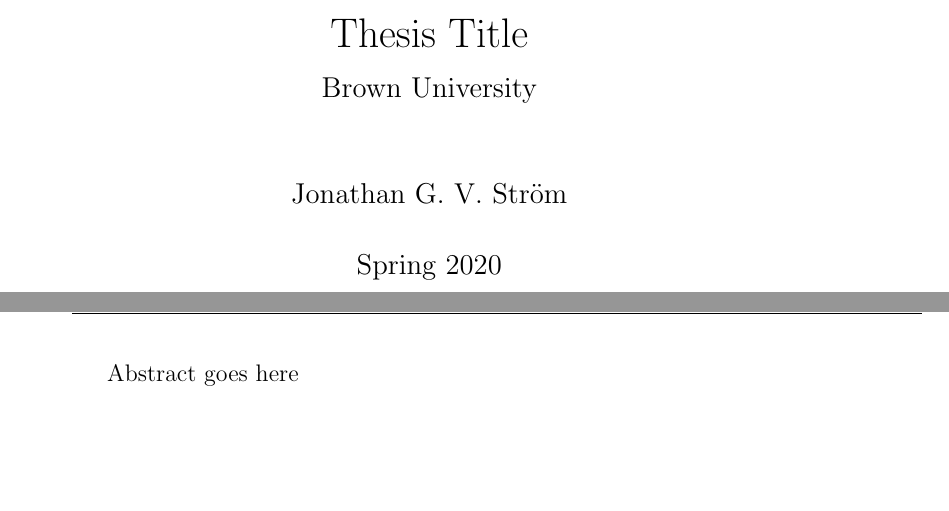
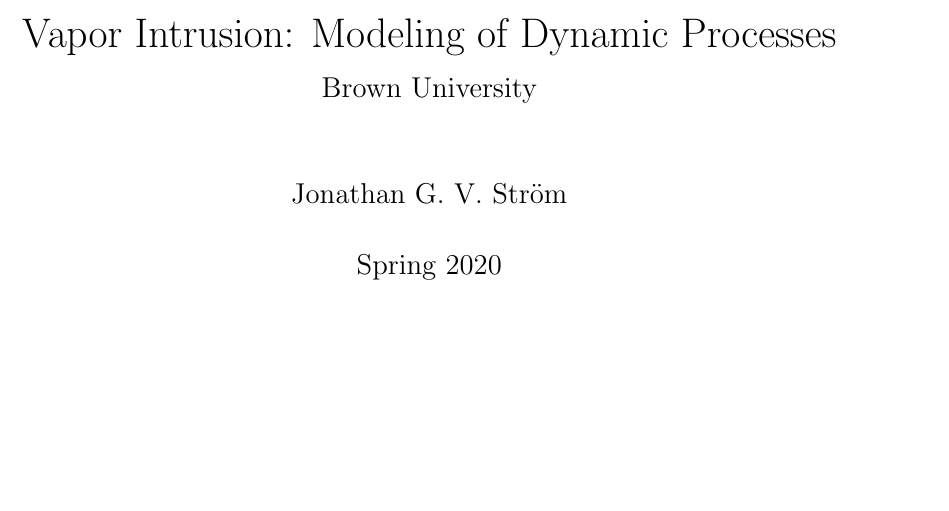
Before and after one commit to jstr0em/thesis, a LaTeX thesis (tex/thesis.tex): two parts of pages 1 and 2 of 25 before the commit and part of page 1 of 24 after it, the two joined at a grey line, cut at the place of the change, the shorter picture padded with empty space. Compiled offline with pdfLaTeX.

Commit message:
Wrote title

```diff
--- a/tex/thesis.tex
+++ b/tex/thesis.tex
@@ -18,7 +18,7 @@
 \usepackage{fancyhdr}
 \pagestyle{fancy}
 \fancyhead{}
-\fancyhead[RO,LE]{Thesis Title}
+\fancyhead[RO,LE]{Vapor Intrusion: Modeling of Dynamic Processes}
 \fancyfoot{}
 \fancyfoot[LE,RO]{\thepage}
 \fancyfoot[LO,CE]{Chapter \thechapter}
@@ -30,7 +30,7 @@
 \begin{document}
 
 \title{
-{Thesis Title}\\ % Ideally max 7-8 words (look to abstract for key words and concepts). Think what someone might google if they're interested in my work.
+{Vapor Intrusion: Modeling of Dynamic Processes}\\ % Ideally max 7-8 words (look to abstract for key words and concepts). Think what someone might google if they're interested in my work.
 {\large Brown University}\\
 }
 \author{Jonathan G. V. Ström}
@@ -40,7 +40,6 @@
 
 % frontmatter
 \subfile{abstract/main}
-Abstract goes here
 
 % Paragraph 1: What is the problem?
 % - Not more than 3-4 sentences telling the reader what the problem is, in as simple English as possible
```
